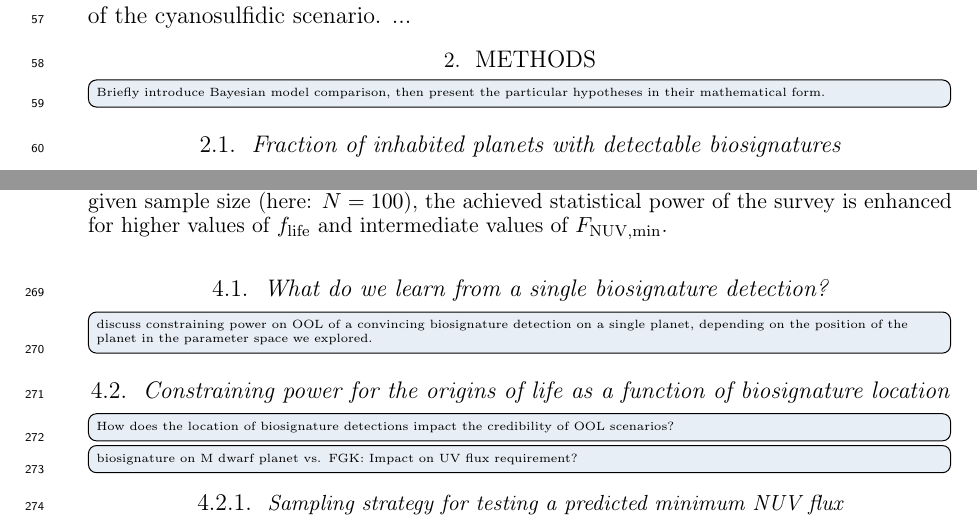
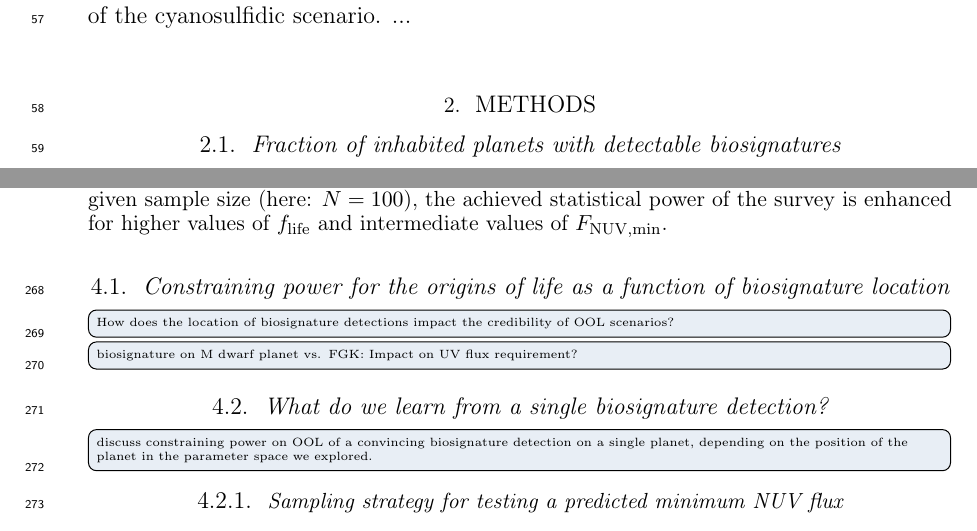
Before and after one commit to matiscke/originsoflife, a LaTeX paper (src/tex/ms.tex): two parts of pages 2 and 10 of 11, joined at a grey line, cut so that both start at the same text. Compiled offline with pdfLaTeX; a LaTeX package or settings file that is missing is left out.

Commit message:
reorder discussion

```diff
--- a/src/tex/ms.tex
+++ b/src/tex/ms.tex
@@ -100,7 +100,7 @@ Figure~\ref{fig:hypotheses} shows the hypothesis and null hypothesis derived fro
 
 \section{Methods}
 \label{sec:hypotests}
-\todo[inline]{Briefly introduce Bayesian model comparison, then present the particular hypotheses in their mathematical form.}
+%\todo[inline]{Briefly introduce Bayesian model comparison, then present the particular hypotheses in their mathematical form.}
 
 
 \subsection{Fraction of inhabited planets with detectable biosignatures}
@@ -409,13 +409,18 @@ The same is true for the abiogenesis rate $f_\mathrm{life}$, where higher values
 \label{sec:discussion}
 %''Which natural processes best explain how living matter spontaneously appears from nonliving matter?''~\citep{Malaterre2022}
 %WE consider life ``as we know it''
+\subsection{Constraining power for the origins of life as a function of biosignature location}
+\todo[inline]{How does the location of biosignature detections impact the credibility of OOL scenarios?}
+\todo[inline]{biosignature on M~dwarf planet vs. FGK: Impact on UV flux requirement?}
+
+
+
+
+
 
 \subsection{What do we learn from a single biosignature detection?}
 \todo[inline]{discuss constraining power on OOL of a convincing biosignature detection on a single planet, depending on the position of the planet in the parameter space we explored.}
 
-\subsection{Constraining power for the origins of life as a function of biosignature location}
-\todo[inline]{How does the location of biosignature detections impact the credibility of OOL scenarios?}
-\todo[inline]{biosignature on M~dwarf planet vs. FGK: Impact on UV flux requirement?}
 \subsubsection{Sampling strategy for testing a predicted minimum \gls{NUV} flux}
 We show in Sect.~\ref{sec:results} that the constraining power for testing the hypothesis of a minimum past \gls{NUV} flux required for abiogenesis is sensitive on the occurrence of life, the value of this threshold flux, the sample size, and the distribution of sampled past \gls{NUV} fluxes.
 In particular the last parameter offers an opportunity to optimize the survey strategy: Although constraints on a planet's UV history have generally large uncertainties~\citep[e.g.,][]{Richey-Yowell2023}, the likely maximum flux of a planet can be inferred and used as a proxy.
```
